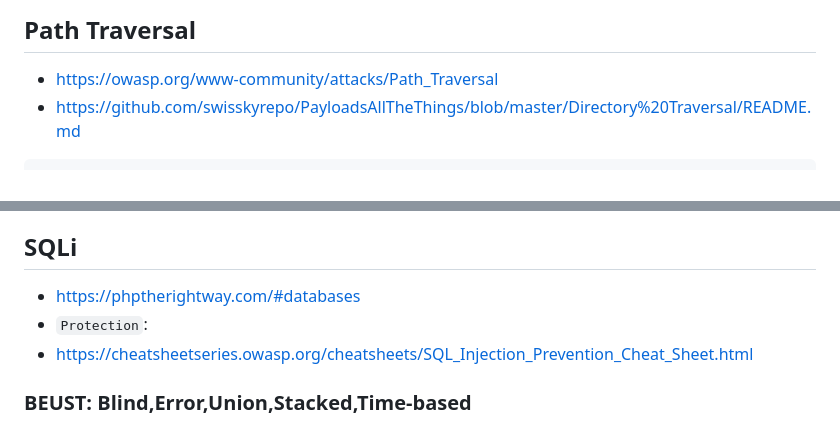
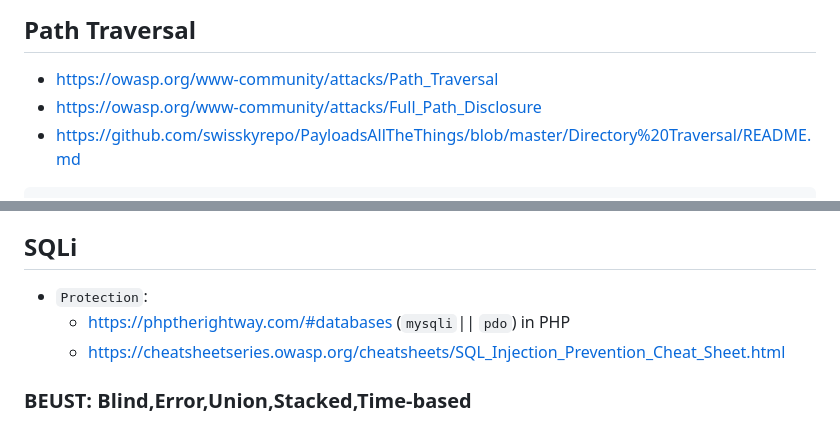
Before and after one commit to 4nuit/Hacking, a Markdown page: web/README.md, 2 parts joined by grey strips. GitHub-like rendering.

Commit message:
add full path disclosure

````diff
--- a/web/README.md
+++ b/web/README.md
@@ -217,6 +217,7 @@ sudo systemctl restart httpd
 ## Path Traversal
 
 - https://owasp.org/www-community/attacks/Path_Traversal
+- https://owasp.org/www-community/attacks/Full_Path_Disclosure
 - https://github.com/swisskyrepo/PayloadsAllTheThings/blob/master/Directory%20Traversal/README.md
 
 ```bash
@@ -289,9 +290,9 @@ curl http://example.org/test.php?page=/var/log/apache2/access.log&cmd=id
 
 ## SQLi
 
-- https://phptherightway.com/#databases
 - `Protection`:
-- https://cheatsheetseries.owasp.org/cheatsheets/SQL_Injection_Prevention_Cheat_Sheet.html
+  - https://phptherightway.com/#databases (`mysqli`|| `pdo`) in PHP
+  - https://cheatsheetseries.owasp.org/cheatsheets/SQL_Injection_Prevention_Cheat_Sheet.html
 
 ### BEUST: Blind,Error,Union,Stacked,Time-based
 
````
